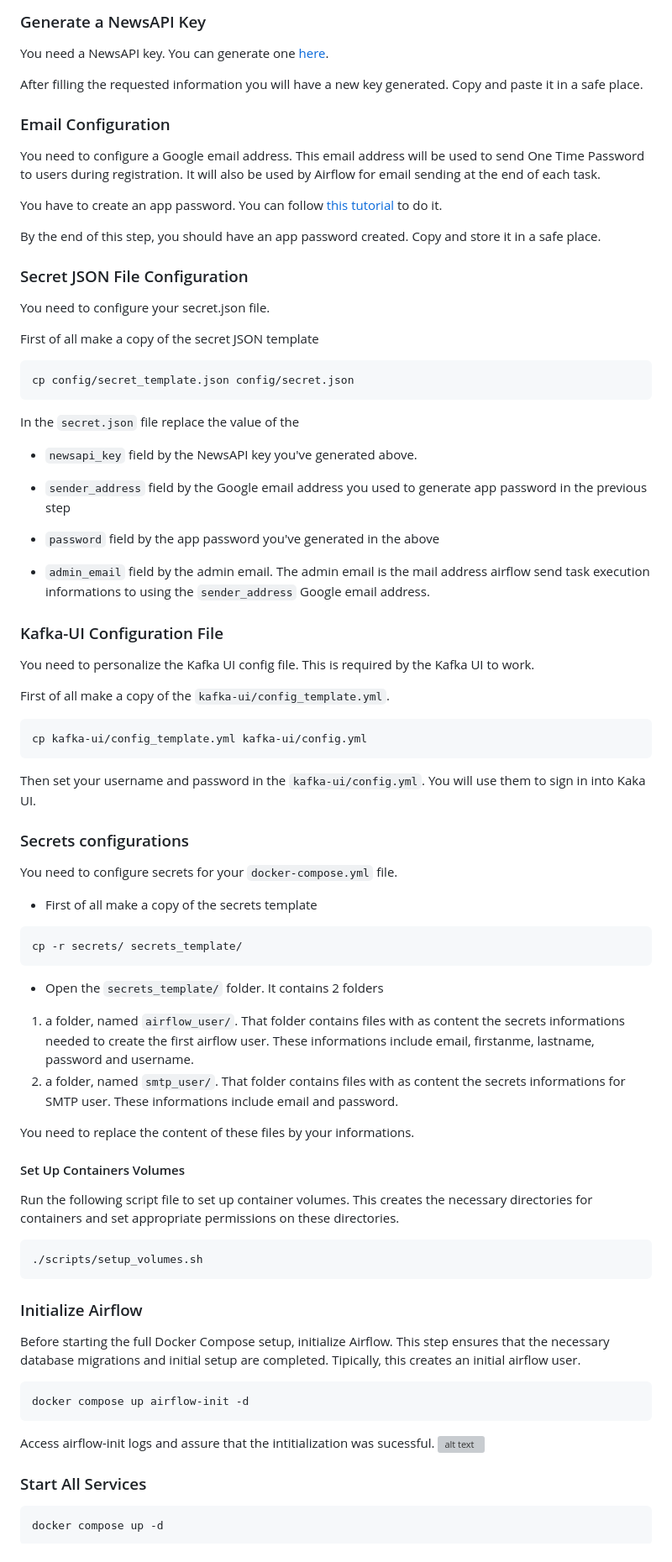
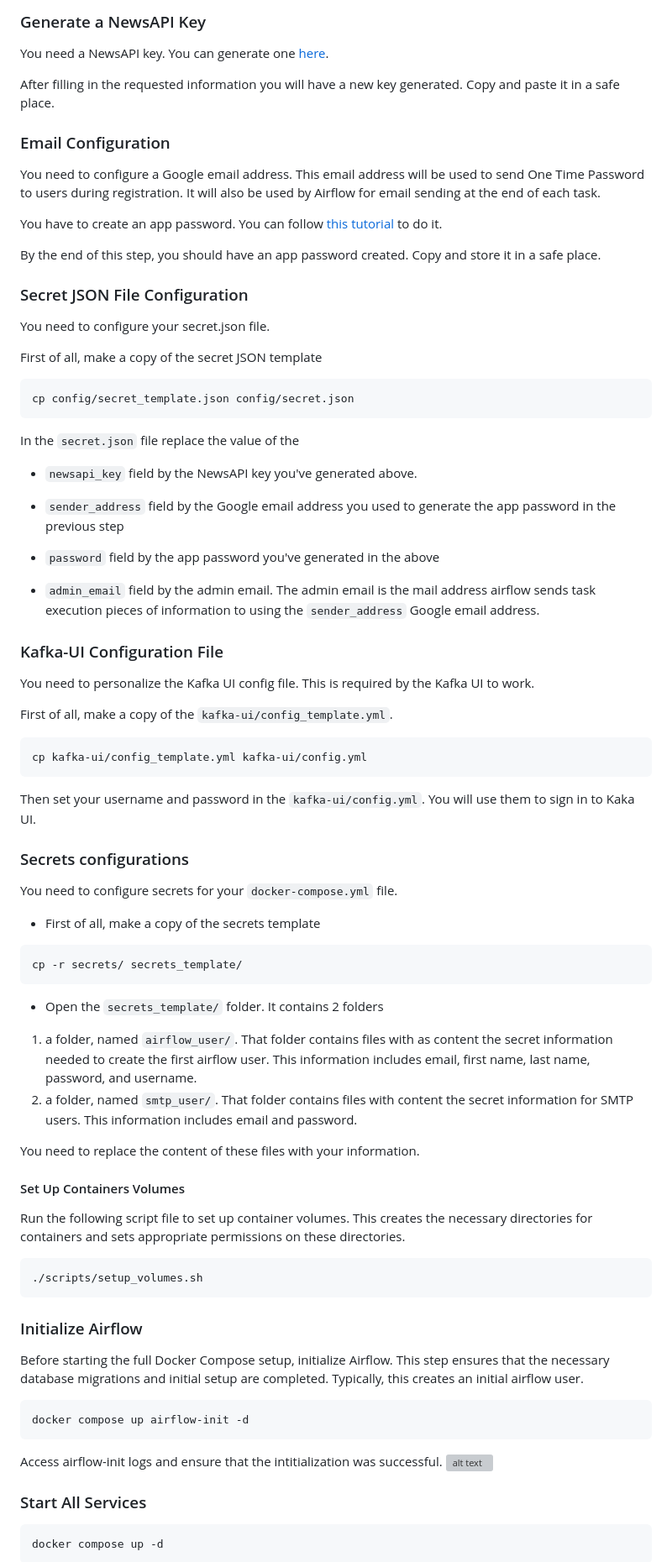
Before and after one commit to shrh18/Big-Data-News-Recommender, a Markdown page: README.md, the part around one of its changes. Shown at 84% size. GitHub-like rendering; grey boxes are pictures that could not be loaded.

````diff
--- a/README.md
+++ b/README.md
@@ -246,7 +245,7 @@ You should see `corpora` and `sentiment` folders in the `nltk_data` folder.
 
 You need a NewsAPI key. You can generate one [here](https://newsapi.org/register).
 
-After filling the requested information you will have a new key generated. Copy and paste it in a safe place.
+After filling in the requested information you will have a new key generated. Copy and paste it in a safe place.
 
 
 ### Email Configuration
@@ -262,7 +261,7 @@ By the end of this step, you should have an app password created. Copy and store
 
 You need to configure your secret.json file.
 
-First of all make a copy of the secret JSON template
+First of all, make a copy of the secret JSON template
 
 ```bash
 cp config/secret_template.json config/secret.json
@@ -272,43 +271,43 @@ In the `secret.json` file replace the value of  the
 
 - `newsapi_key`  field by the NewsAPI key you've generated above.
 
-- `sender_address` field by the Google email address you used to generate app password in the previous step
+- `sender_address` field by the Google email address you used to generate the app password in the previous step
 
 - `password` field by the app password you've generated in the above
 
-- `admin_email` field by the admin email. The admin email is the mail address airflow send task execution informations to using the `sender_address`  Google email address.
+- `admin_email` field by the admin email. The admin email is the mail address airflow sends task execution pieces of information to using the `sender_address`  Google email address.
 
 ### Kafka-UI Configuration File
 
 You need to personalize the Kafka UI config file. This is required by the Kafka UI to work.
 
-First of all make a copy of the `kafka-ui/config_template.yml`.
+First of all, make a copy of the `kafka-ui/config_template.yml`.
 
 ```bash
 cp kafka-ui/config_template.yml kafka-ui/config.yml
 ```
 
-Then set your username and password in the `kafka-ui/config.yml`. You will use them to sign in into Kaka UI.
+Then set your username and password in the `kafka-ui/config.yml`. You will use them to sign in to Kaka UI.
 
 ### Secrets configurations
 
 You need to configure secrets for your `docker-compose.yml` file.
 
-- First of all make a copy of the secrets template
+- First of all, make a copy of the secrets template
 
 ```bash
 cp -r secrets/ secrets_template/
 ```
 
 - Open the `secrets_template/` folder. It contains 2 folders
-1. a folder, named `airflow_user/`. That folder contains files with as content the secrets informations needed to create the first airflow user. These informations include email, firstanme, lastname, password and username.
-2. a folder, named `smtp_user/`. That folder contains files with as content the secrets informations for SMTP user. These informations include email and password.
+1. a folder, named `airflow_user/`. That folder contains files with as content the secret information needed to create the first airflow user. This information includes email, first name, last name, password, and username.
+2. a folder, named `smtp_user/`. That folder contains files with content the secret information for SMTP users. This information includes email and password.
 
-You need to replace the content of these files by your informations.
+You need to replace the content of these files with your information.
 
 #### Set Up Containers Volumes
 
-Run the following script file to set up container volumes. This creates the necessary directories for containers and set appropriate permissions on these directories.
+Run the following script file to set up container volumes. This creates the necessary directories for containers and sets appropriate permissions on these directories.
 
 ```bash
 ./scripts/setup_volumes.sh
@@ -316,13 +315,13 @@ Run the following script file to set up container volumes. This creates the nece
 
 ### Initialize Airflow
 
- Before starting the full Docker Compose setup, initialize Airflow. This step ensures that the necessary database migrations and initial setup are completed. Tipically, this creates an initial airflow user.
+ Before starting the full Docker Compose setup, initialize Airflow. This step ensures that the necessary database migrations and initial setup are completed. Typically, this creates an initial airflow user.
 
  ```bash
  docker compose up airflow-init -d
  ```
 
-Access airflow-init logs and assure that the intitialization was sucessful.
+Access airflow-init logs and ensure that the intitialization was successful.
 ![alt text](resources/airflow-init-logs.png)
 
 
````
Also changed, not shown: other parts of README.md (+40 -54 lines).
